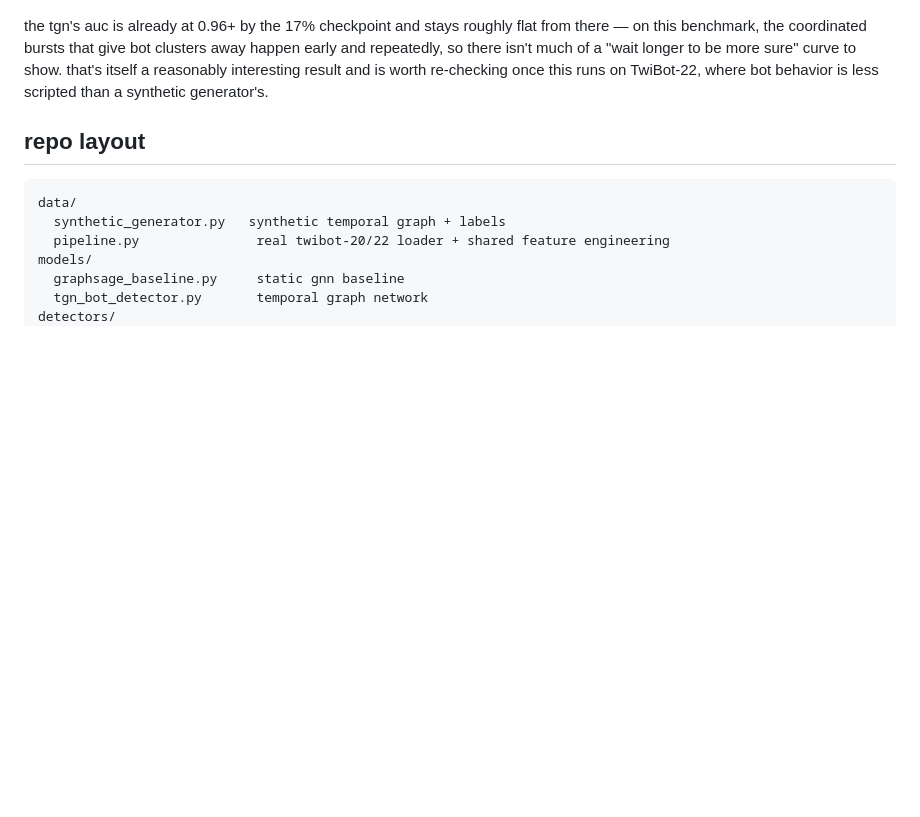
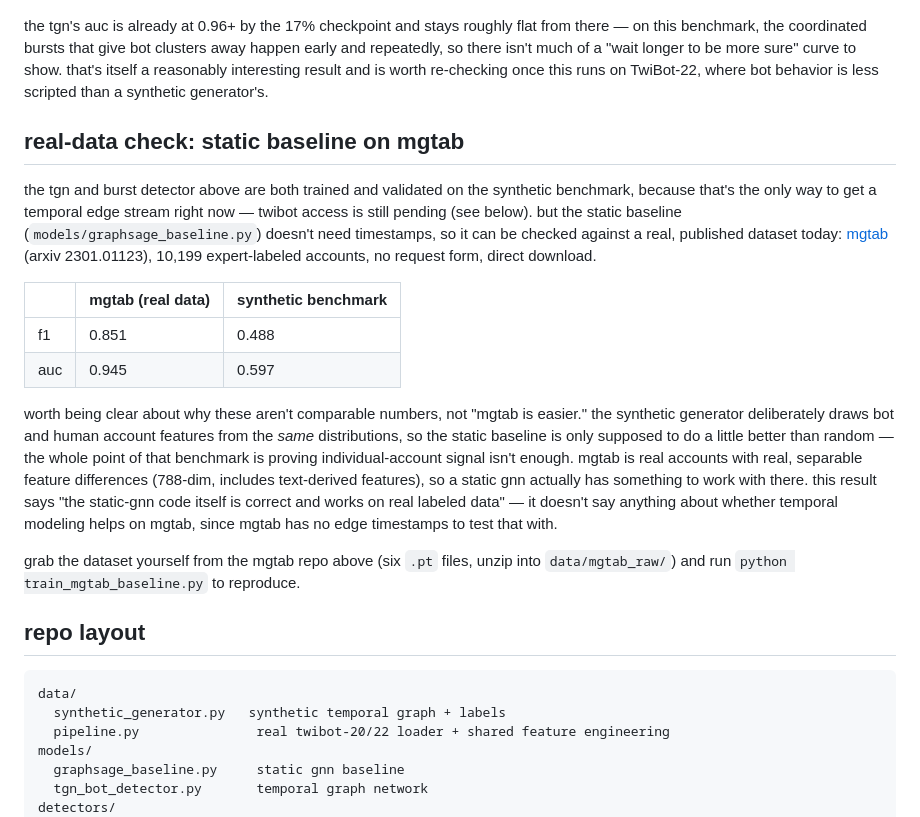
Before and after one commit to aadihuria/tgn-bot-detection, a Markdown page: README.md, the part around the change. Drawn GitHub-style; blank space fills up the shorter version.

Commit message:
readme section for mgtab

````diff
--- a/README.md
+++ b/README.md
@@ -123,6 +123,33 @@ repeatedly, so there isn't much of a "wait longer to be more sure" curve to show
 itself a reasonably interesting result and is worth re-checking once this runs on TwiBot-22,
 where bot behavior is less scripted than a synthetic generator's.
 
+## real-data check: static baseline on mgtab
+
+the tgn and burst detector above are both trained and validated on the synthetic
+benchmark, because that's the only way to get a temporal edge stream right now — twibot
+access is still pending (see below). but the static baseline (`models/graphsage_baseline.py`)
+doesn't need timestamps, so it can be checked against a real, published dataset today:
+[mgtab](https://github.com/GraphDetec/MGTAB) (arxiv 2301.01123), 10,199 expert-labeled
+accounts, no request form, direct download.
+
+| | mgtab (real data) | synthetic benchmark |
+|---|---|---|
+| f1 | 0.851 | 0.488 |
+| auc | 0.945 | 0.597 |
+
+worth being clear about why these aren't comparable numbers, not "mgtab is easier." the
+synthetic generator deliberately draws bot and human account features from the *same*
+distributions, so the static baseline is only supposed to do a little better than random —
+the whole point of that benchmark is proving individual-account signal isn't enough. mgtab
+is real accounts with real, separable feature differences (788-dim, includes text-derived
+features), so a static gnn actually has something to work with there. this result says "the
+static-gnn code itself is correct and works on real labeled data" — it doesn't say anything
+about whether temporal modeling helps on mgtab, since mgtab has no edge timestamps to test
+that with.
+
+grab the dataset yourself from the mgtab repo above (six `.pt` files, unzip into
+`data/mgtab_raw/`) and run `python train_mgtab_baseline.py` to reproduce.
+
 ## repo layout
 
 ```
````
